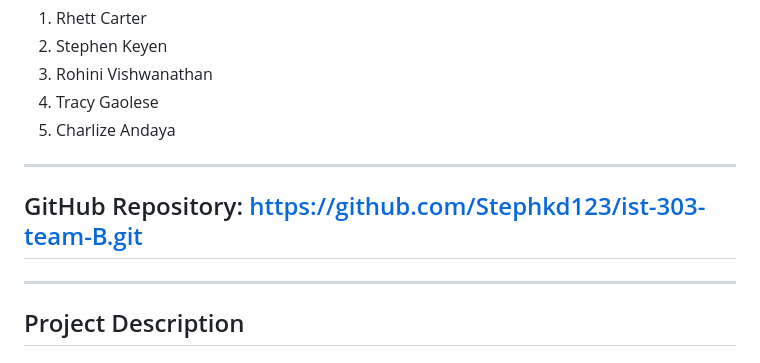
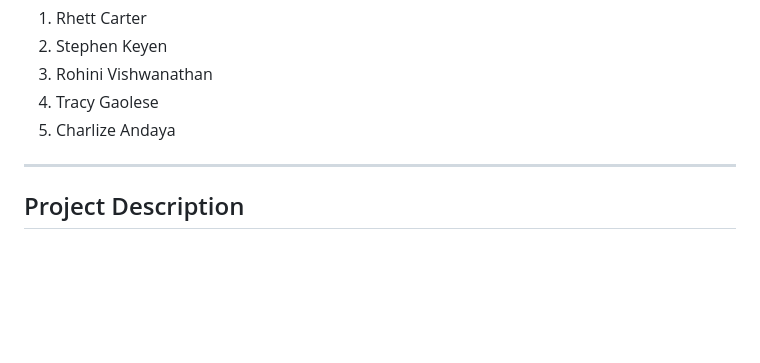
Before and after one commit to Stephkd123/ist-303-team-B, a Markdown page: README.md, the part around the change. Rendered like a GitHub page; blank space fills up the shorter version.

```diff
--- a/README.md
+++ b/README.md
@@ -7,8 +7,7 @@ Team Members-
 4.	Tracy Gaolese
 5.	Charlize Andaya
 ---
-## GitHub Repository: https://github.com/Stephkd123/ist-303-team-B.git
----
+
 ## Project Description
 
 The Olympic Transport Guide is an AI-driven transport recommendation application designed to assist visitors and attendees of the 2028 Los Angeles Olympic Games navigate the city efficiently. The app will provide real-time traffic updates, public transit schedules, ride-sharing integrations (Uber, Lyft), and eco-friendly transport options.
```
